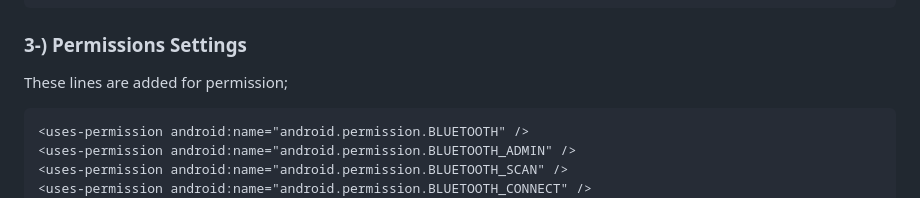
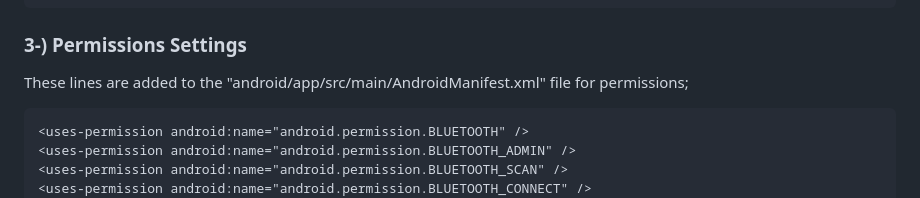
Before and after one commit to SERENGOKYILDIZ/ESP32-FLUTTER-BLUETOOTH-CLASSIC, a Markdown page: README.md, the part around the change. Drawn GitHub-style.

Commit message:
Update README.md v.3

````diff
--- a/README.md
+++ b/README.md
@@ -79,7 +79,7 @@ flutter clean
 flutter pub get
 ```
 ### 3-) Permissions Settings
-These lines are added for permission;
+These lines are added to the "android/app/src/main/AndroidManifest.xml" file for permissions;
 ```xml
 <uses-permission android:name="android.permission.BLUETOOTH" />
 <uses-permission android:name="android.permission.BLUETOOTH_ADMIN" />
````
